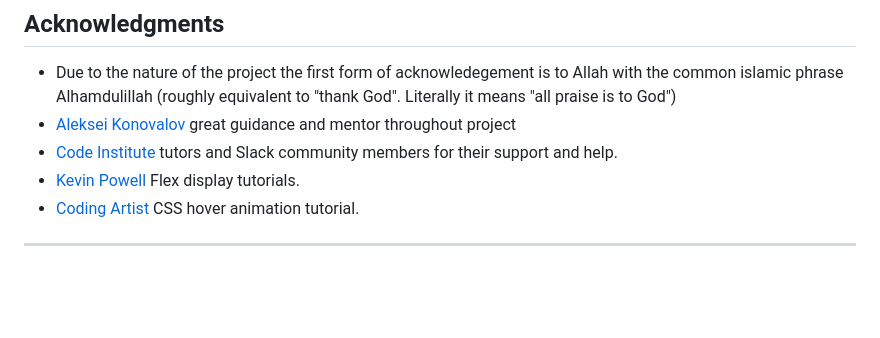
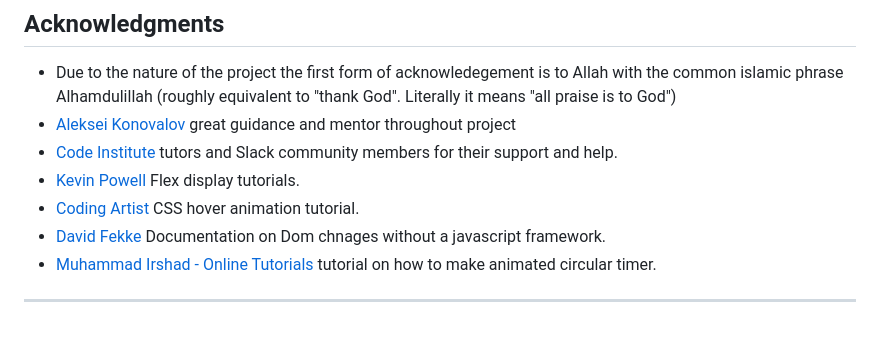
Before and after one commit to Hussain-Naik/PP2-Namaaz-Display, a Markdown page: README.md, the part around the change. Rendered like a GitHub page; blank space fills up the shorter version.

Commit message:
Add acknowledgements

```diff
--- a/README.md
+++ b/README.md
@@ -182,5 +182,7 @@ Each device tested the site using the following browsers:
 - [Code Institute](https://codeinstitute.net/) tutors and Slack community members for their support and help.
 - [Kevin Powell](https://www.youtube.com/user/KepowOb) Flex display tutorials.
 - [Coding Artist](https://www.youtube.com/@CodingArtist) CSS hover animation tutorial.
+- [David Fekke](https://fek.io/blog/how-to-observe-changes-to-the-dom-without-using-a-java-script-framework/) Documentation on Dom chnages without a javascript framework.
+- [Muhammad Irshad - Online Tutorials](https://www.youtube.com/@OnlineTutorialsYT) tutorial on how to make animated circular timer.
 
 ---
```
